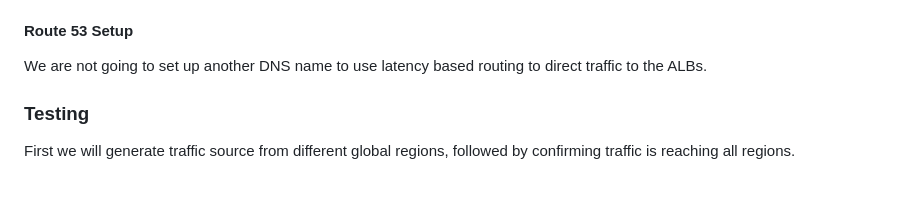
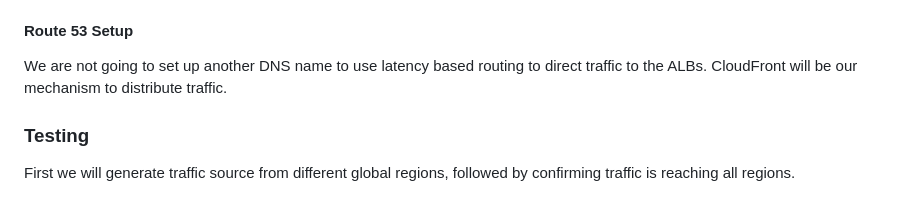
Before and after one commit to doritoes/ipdice.com, a Markdown page: 6_Regions.md, the part around the change. Rendered like a GitHub page.

```diff
--- a/6_Regions.md
+++ b/6_Regions.md
@@ -52,7 +52,7 @@ We are not going to deploy to eu-central-1 (Frankfurt) because
     - Repeat for any remening behaviors (e.g., `/static/*`
 
 #### Route 53 Setup
-We are not going to set up another DNS name to use latency based routing to direct traffic to the ALBs.
+We are not going to set up another DNS name to use latency based routing to direct traffic to the ALBs. CloudFront will be our mechanism to distribute traffic.
 
 ### Testing
 First we will generate traffic source from different global regions, followed by confirming traffic is reaching all regions.
```
